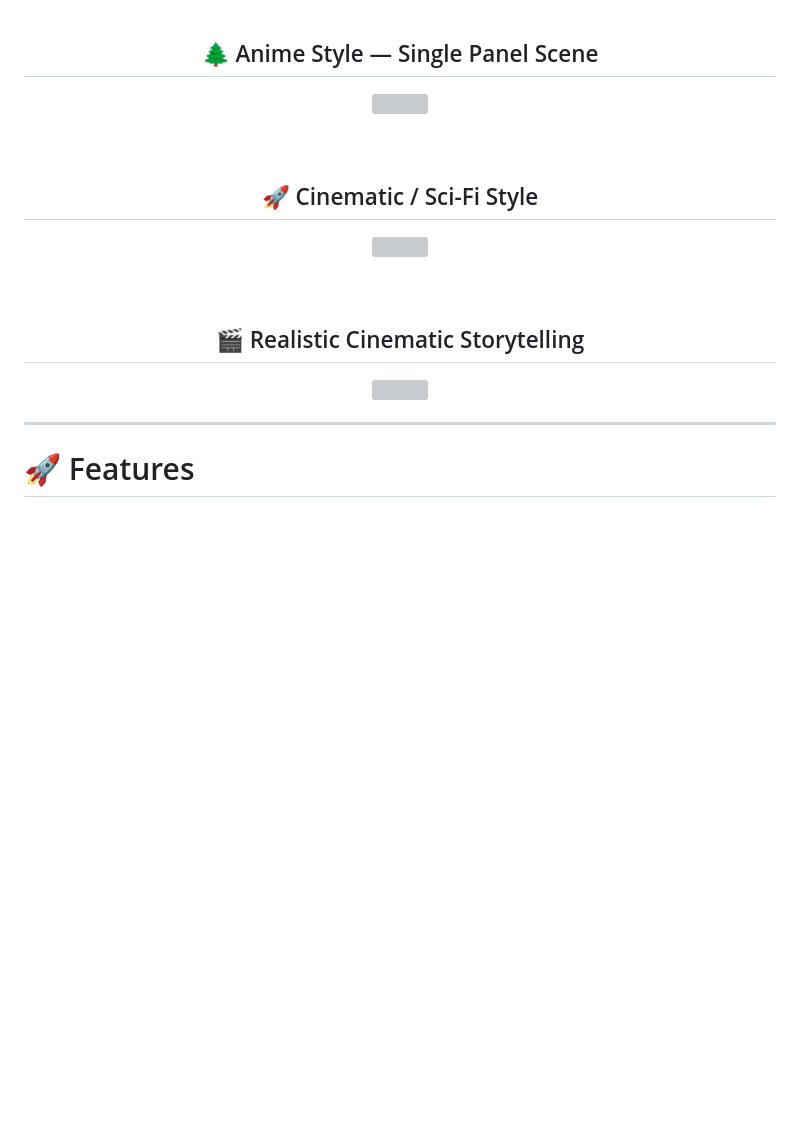
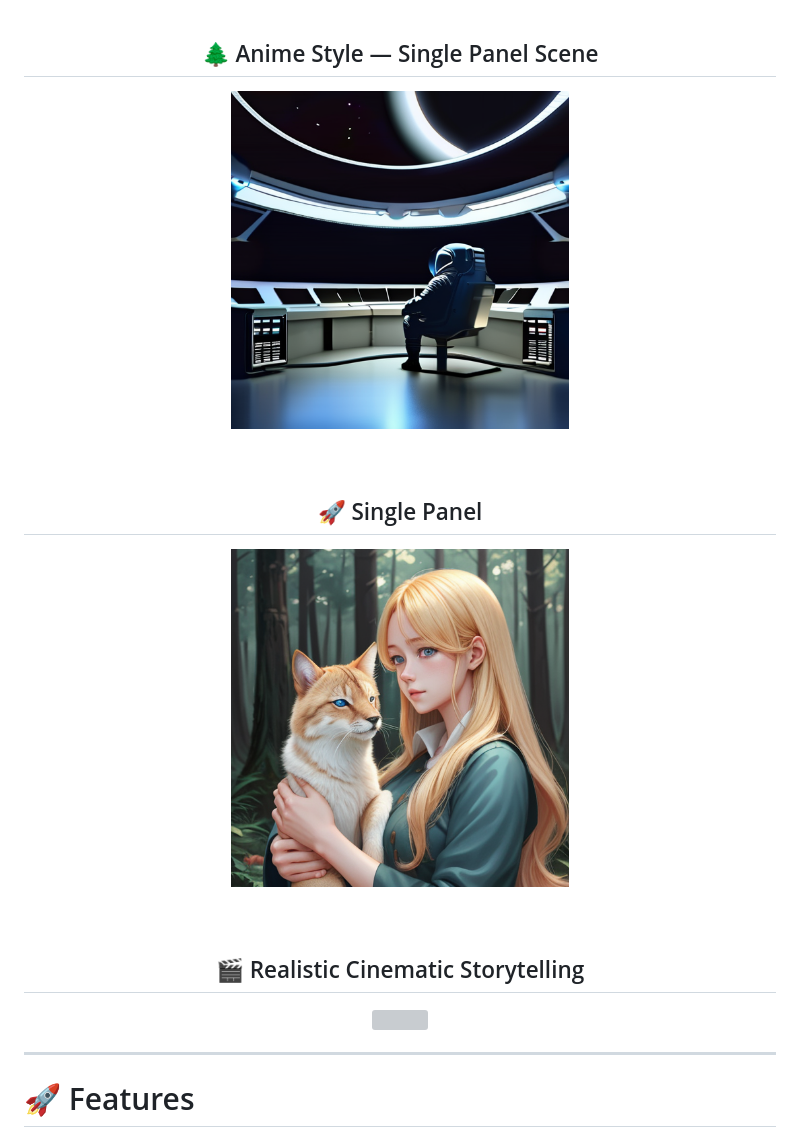
Before and after one commit to RD1241/NovelToComic, a Markdown page: README.md, the part around one of its changes. Drawn GitHub-style; blank space fills up the shorter version; grey boxes are pictures that could not be loaded.

Commit message:
Update image references in README.md

```diff
--- a/README.md
+++ b/README.md
@@ -90,13 +90,13 @@ The project focuses on:
 
 ## 🌲 Anime Style — Single Panel Scene
 
-<img src="assets/sample_outputs/anime_single.png" width="45%"/>
+<img src="assets/sample_outputs/anime_style_example.png" width="45%"/>
 
 <br/><br/>
 
-## 🚀 Cinematic / Sci-Fi Style
+## 🚀 Single Panel
 
-<img src="assets/sample_outputs/cinematic_single.png" width="45%"/>
+<img src="assets/sample_outputs/realistic_style_example.png" width="45%"/>
 
 <br/><br/>
 
```
Also changed, not shown: other parts of README.md (+5 -5 lines).
